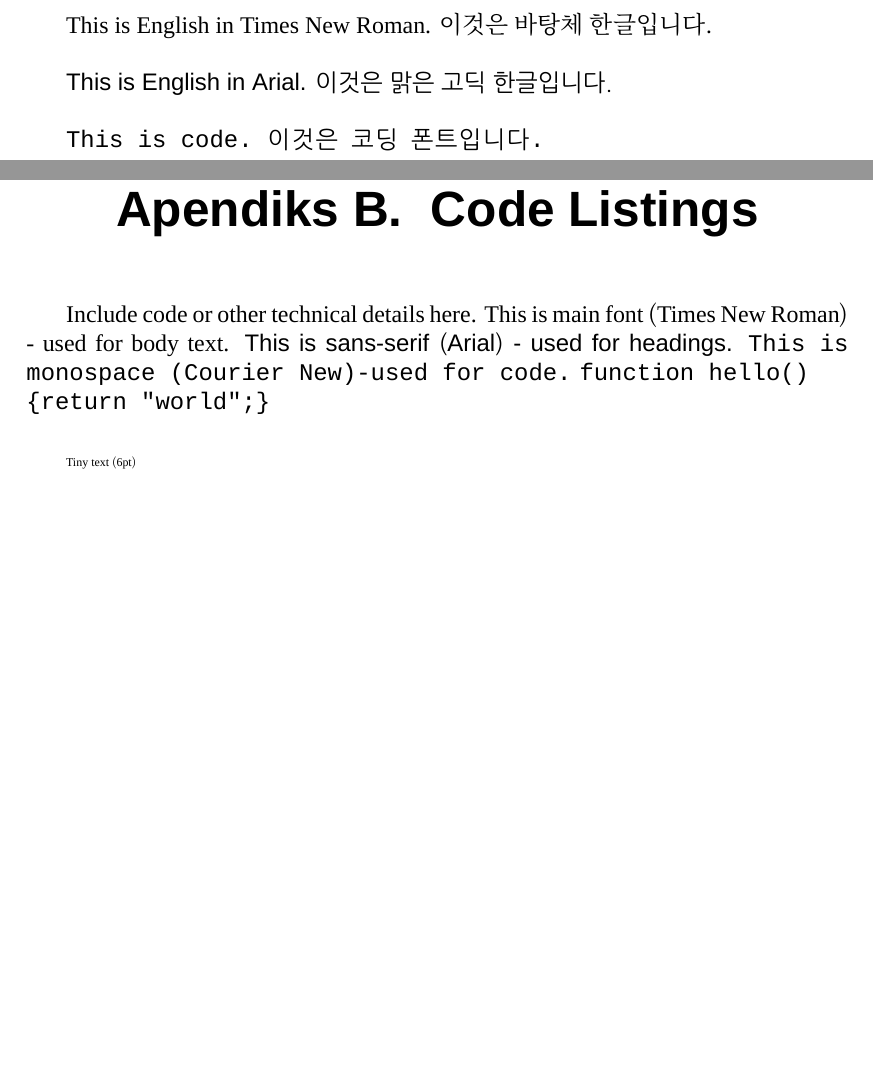
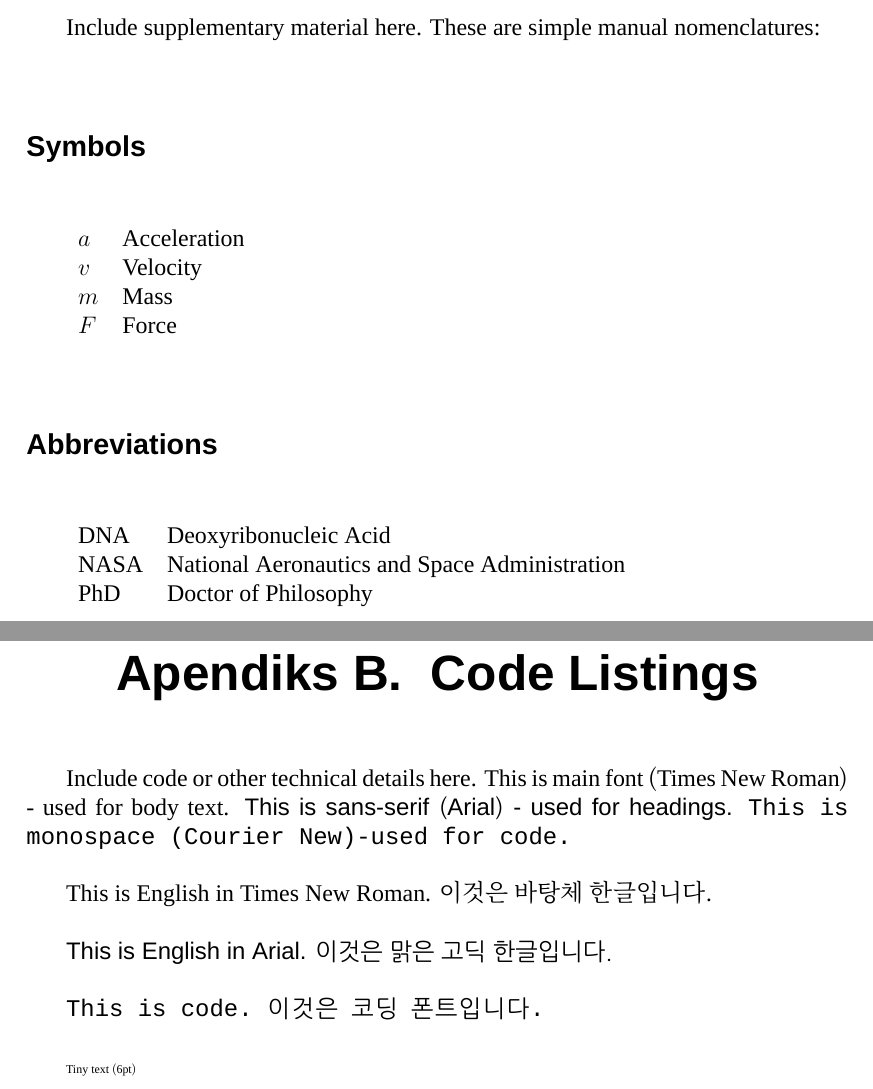
Before and after one commit to Q4-S/thesis-latex-template, a LaTeX thesis (app.tex, which reads mainmatter.tex): two parts of pages 17 and 18 of 19, joined at a grey line, cut at the place of the change, the shorter picture padded with empty space. Compiled offline with XeLaTeX; a missing font is replaced by an installed copy or a similar font.

Commit message:
Update mainmatter.tex
Appendix: Symbols n Abbreviations
Co-Authored-By: Q 알리프 S <q4sias@jnu.ac.kr>

```diff
--- a/mainmatter.tex
+++ b/mainmatter.tex
@@ -182,7 +186,28 @@ Suggest directions for future research.
 
 \chapter{Additional Data}
 
-Include supplementary material here.
+Include supplementary material here. These are simple manual nomenclatures:
+
+\section*{Symbols}
+\begin{tabular}{ll}
+$a$ & Acceleration \\
+$v$ & Velocity \\
+$m$ & Mass \\
+$F$ & Force \\
+\end{tabular}
+
+\section*{Abbreviations}
+\begin{tabular}{ll}
+DNA & Deoxyribonucleic Acid \\
+NASA & National Aeronautics and Space Administration \\
+PhD & Doctor of Philosophy \\
+\end{tabular}
+
+\chapter{Code Listings}
+
+Include code or other technical details here. This is main font (Times New Roman) - used for body text.
+\textsf{This is sans-serif (Arial) - used for headings.}
+\texttt{This is monospace (Courier New)-used for code.}
 
 % Main text uses \setmainfont and \setmainhangulfont
 This is English in Times New Roman. 이것은 바탕체 한글입니다.
@@ -192,13 +217,6 @@ This is English in Times New Roman. 이것은 바탕체 한글입니다.
 
 % Monospace uses \setmonofont and \setmonohangulfont
 \texttt{This is code. 이것은 코딩 폰트입니다.}
-
-\chapter{Code Listings}
-
-Include code or other technical details here. This is main font (Times New Roman) - used for body text.
-\textsf{This is sans-serif (Arial) - used for headings.}
-\texttt{This is monospace (Courier New)-used for code.}
-\texttt{function hello()\\\{return "world";\}}
 
 {\tiny Tiny text (6pt)}
 
```
Also changed, not shown: mainmatter.tex (8 more changed lines).
